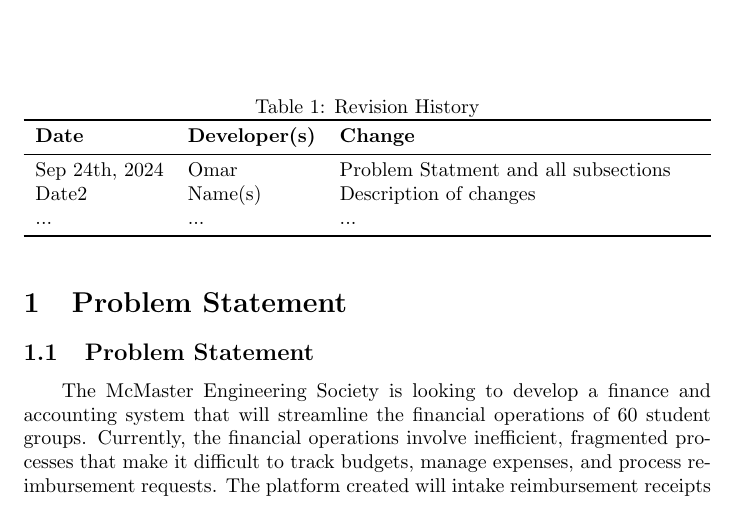
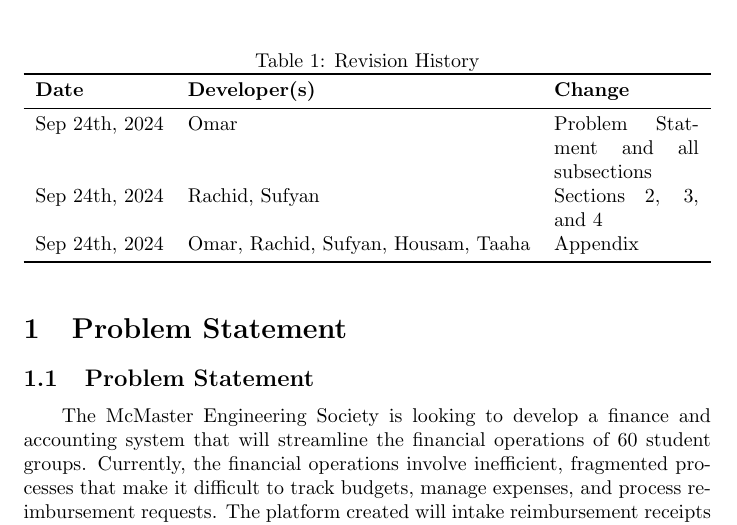
Before and after one commit to Housam2020/MES-ERP, a LaTeX document (docs/ProblemStatementAndGoals/ProblemStatement.tex): part of page 1 of 6, cut so that both start at the same text. Compiled offline with pdfLaTeX.

Commit message:
Updated problemstatement table revision history

```diff
--- a/docs/ProblemStatementAndGoals/ProblemStatement.tex
+++ b/docs/ProblemStatementAndGoals/ProblemStatement.tex
@@ -23,8 +23,8 @@
 \textbf{Date} & \textbf{Developer(s)} & \textbf{Change}\\
 \midrule
 Sep 24th, 2024 & Omar & Problem Statment and all subsections \\
-Date2 & Name(s) & Description of changes\\
-... & ... & ...\\
+Sep 24th, 2024 & Rachid, Sufyan & Sections 2, 3, and 4 \\
+Sep 24th, 2024 & Omar, Rachid, Sufyan, Housam, Taaha & Appendix \\
 \bottomrule
 \end{tabularx}
 \end{table}
```
